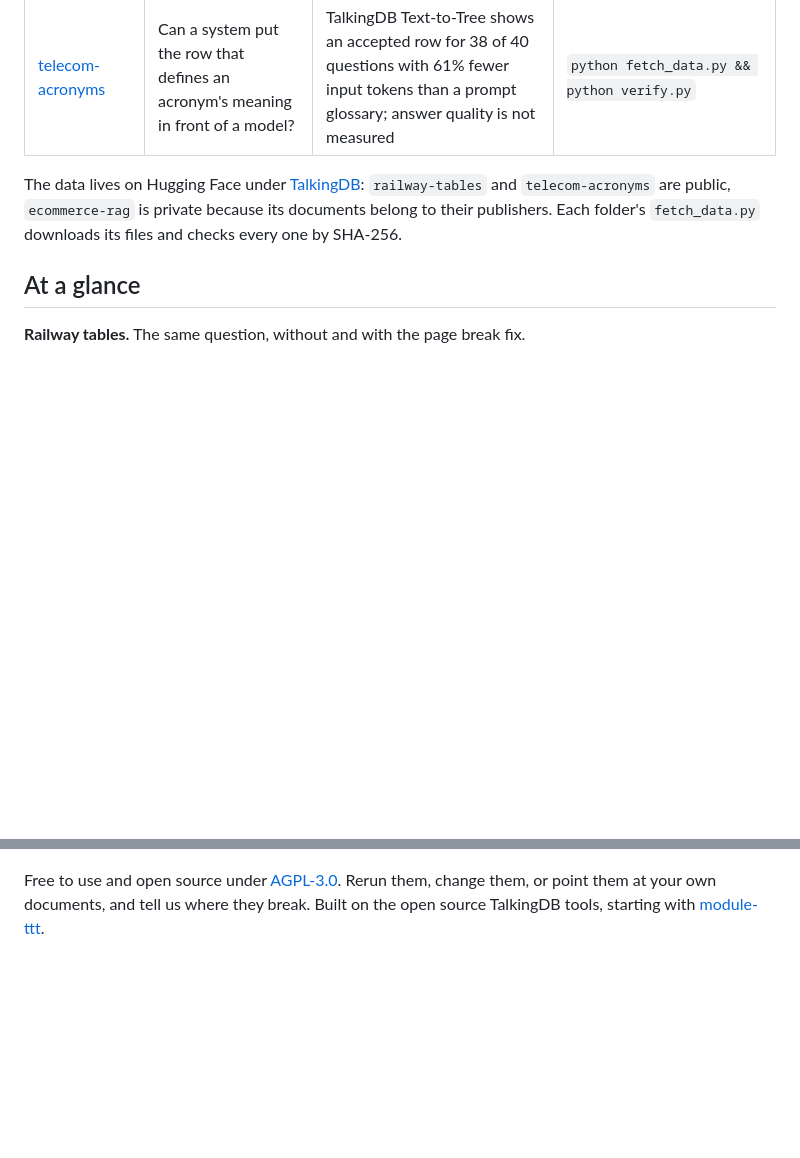
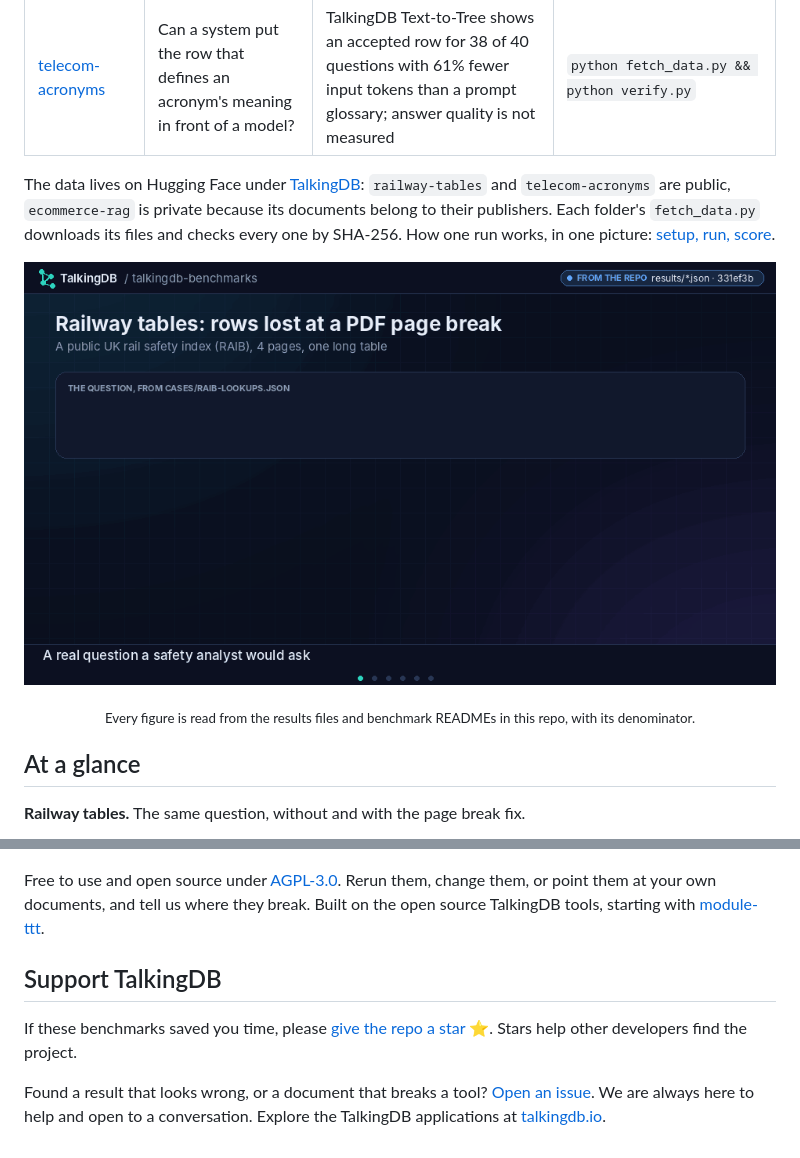
Before and after one commit to TalkingDB/talkingdb-benchmarks, a Markdown page: README.md, 2 parts joined by grey strips. Drawn GitHub-style; pictures changed too: docs/images/demo.gif (added); blank space fills up the shorter version.

```diff
--- a/README.md
+++ b/README.md
@@ -8,7 +10,13 @@ Open benchmarks for [TalkingDB](https://talkingdb.io/) tools on public documents
 | [ecommerce-rag](ecommerce-rag) | What does a customer support bot actually retrieve? | All primary evidence reaches the top 20 for 62.5% of questions, and the final top 4 for 31.8% | `python fetch_data.py && python pipeline/score.py` (dataset access needed) |
 | [telecom-acronyms](telecom-acronyms) | Can a system put the row that defines an acronym's meaning in front of a model? | TalkingDB Text-to-Tree shows an accepted row for 38 of 40 questions with 61% fewer input tokens than a prompt glossary; answer quality is not measured | `python fetch_data.py && python verify.py` |
 
-The data lives on Hugging Face under [TalkingDB](https://huggingface.co/TalkingDB): `railway-tables` and `telecom-acronyms` are public, `ecommerce-rag` is private because its documents belong to their publishers. Each folder's `fetch_data.py` downloads its files and checks every one by SHA-256.
+The data lives on Hugging Face under [TalkingDB](https://huggingface.co/TalkingDB): `railway-tables` and `telecom-acronyms` are public, `ecommerce-rag` is private because its documents belong to their publishers. Each folder's `fetch_data.py` downloads its files and checks every one by SHA-256. How one run works, in one picture: [setup, run, score](docs/images/how-a-benchmark-in-this-repository-runs.svg).
+
+
+<p align="center">
+  <img src="docs/images/demo.gif" alt="Animated demo: a railway safety question, the row standard PDF extraction loses at a page break, the same query without and with the fix (2 of 3 rows against 3 of 3), the whole table scored, ecommerce-rag at 40 of 64, and telecom-acronyms at 38 of 40 with 61% fewer input tokens">
+</p>
+<p align="center"><sub>Every figure is read from the results files and benchmark READMEs in this repo, with its denominator.</sub></p>
 
 ## At a glance
 
@@ -25,3 +33,9 @@ The data lives on Hugging Face under [TalkingDB](https://huggingface.co/TalkingD
 ![Telecom acronyms: one question, every option order](telecom-acronyms/images/one-question-every-order.png)
 
 Free to use and open source under [AGPL-3.0](LICENSE). Rerun them, change them, or point them at your own documents, and tell us where they break. Built on the open source TalkingDB tools, starting with [module-ttt](https://github.com/TalkingDB/module-ttt).
+
+## Support TalkingDB
+
+If these benchmarks saved you time, please [give the repo a star](https://github.com/TalkingDB/talkingdb-benchmarks) ⭐. Stars help other developers find the project.
+
+Found a result that looks wrong, or a document that breaks a tool? [Open an issue](https://github.com/TalkingDB/talkingdb-benchmarks/issues/new). We are always here to help and open to a conversation. Explore the TalkingDB applications at [talkingdb.io](https://talkingdb.io/#applications).
```
Also changed, not shown: other parts of README.md (+2 -0 lines), docs/diagrams/README.md (added, +23 -0 lines), 5 other files.
